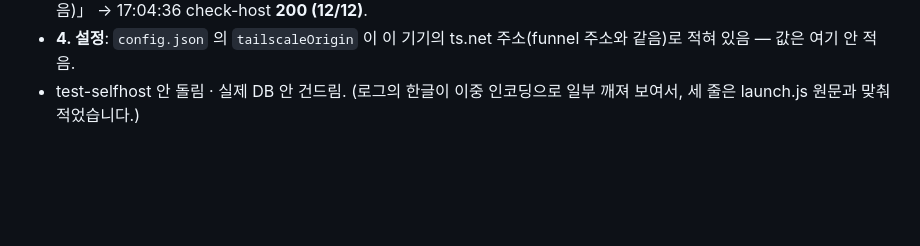
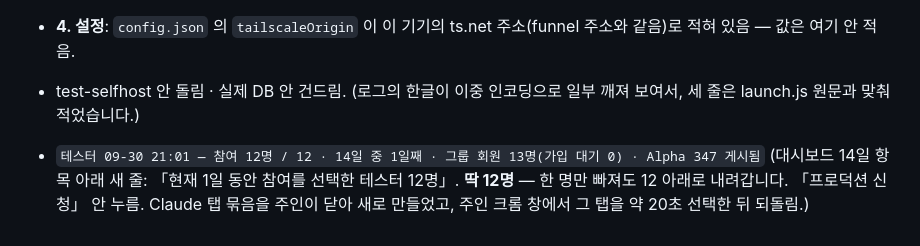
Before and after one commit to iacobuschoi/Mybody, a Markdown page: docs/LOCAL-REPORT.md, the part around the change. Drawn GitHub-style; blank space fills up the shorter version.

Commit message:
노트북 보고: 41 09-30 21:01 — 참여 12명 · 14일 중 1일째 · 그룹 회원 13명 · Alpha 347 게시됨
Co-Authored-By: Claude Opus 5.5 <noreply@anthropic.com>

```diff
--- a/docs/LOCAL-REPORT.md
+++ b/docs/LOCAL-REPORT.md
@@ -976,3 +976,7 @@ App Store Connect 에 저장한 것: 이름 「MyBody 체성분 플래너」 ·
   17:04:36 check-host **200 (12/12)**.
 - **4. 설정**: `config.json` 의 `tailscaleOrigin` 이 이 기기의 ts.net 주소(funnel 주소와 같음)로 적혀 있음 — 값은 여기 안 적음.
 - test-selfhost 안 돌림 · 실제 DB 안 건드림. (로그의 한글이 이중 인코딩으로 일부 깨져 보여서, 세 줄은 launch.js 원문과 맞춰 적었습니다.)
+
+- `테스터 09-30 21:01 — 참여 12명 / 12 · 14일 중 1일째 · 그룹 회원 13명(가입 대기 0) · Alpha 347 게시됨`
+  (대시보드 14일 항목 아래 새 줄: 「현재 1일 동안 참여를 선택한 테스터 12명」. **딱 12명** — 한 명만 빠져도 12 아래로 내려갑니다. 「프로덕션 신청」 안 누름.
+  Claude 탭 묶음을 주인이 닫아 새로 만들었고, 주인 크롬 창에서 그 탭을 약 20초 선택한 뒤 되돌림.)
```
